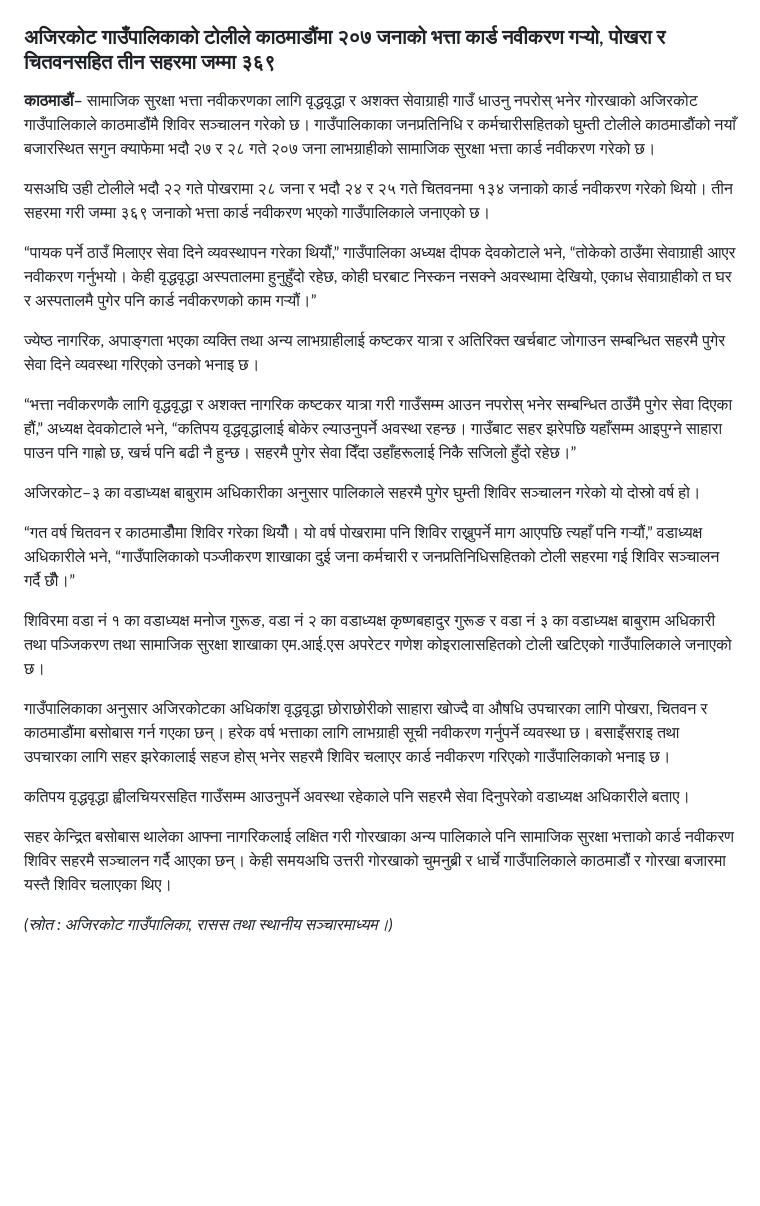
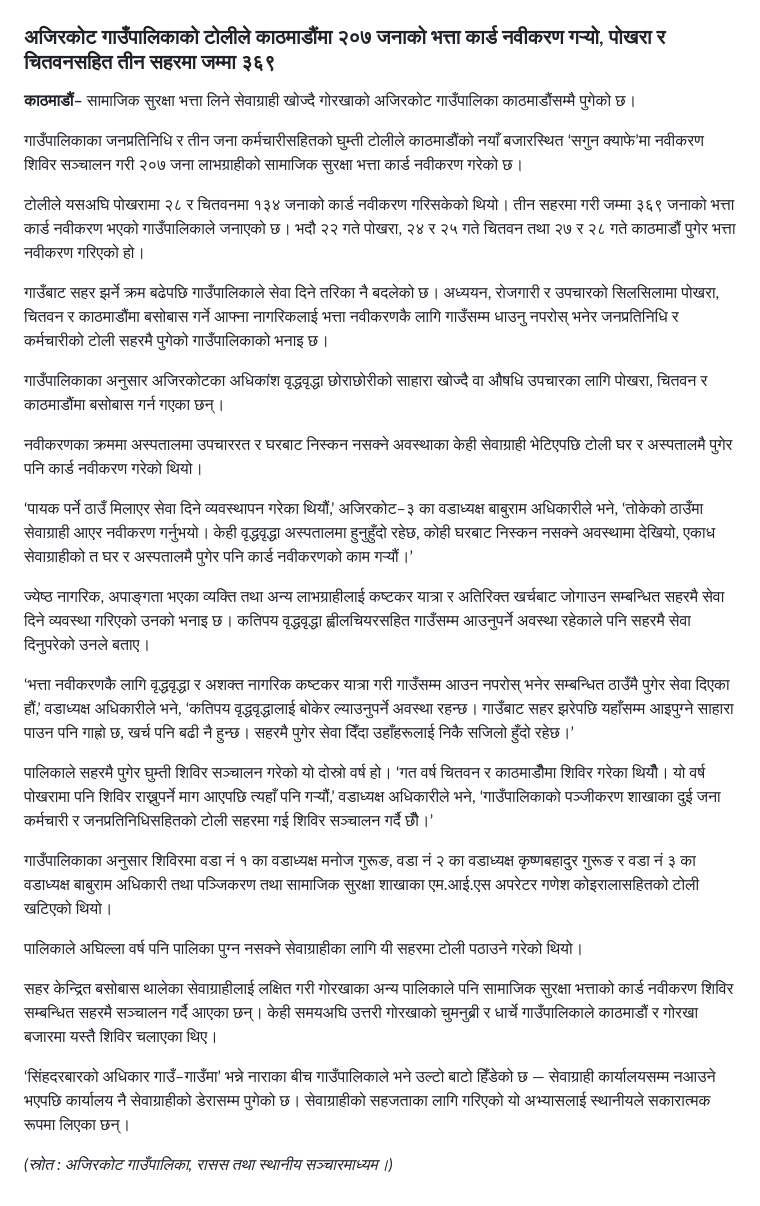
Before and after one commit to palikalivenewsdot/Palika, a Markdown page: content/news/2083-05-29-ajirkot-ghumti-toli.md, the part around the change. Drawn GitHub-style; blank space fills up the shorter version.

Commit message:
अन्तिम: अजिरकोट समाचार — वडाध्यक्ष अधिकारीको नाममा भनाइ, टोली विवरण र पोखरा माग समावेश
Co-authored-by: arena-agent <297053741+arena-agent@users.noreply.github.com>

```diff
--- a/content/news/2083-05-29-ajirkot-ghumti-toli.md
+++ b/content/news/2083-05-29-ajirkot-ghumti-toli.md
@@ -2,26 +2,32 @@
 
 ### अजिरकोट गाउँपालिकाको टोलीले काठमाडौंमा २०७ जनाको भत्ता कार्ड नवीकरण गर्‍यो, पोखरा र चितवनसहित तीन सहरमा जम्मा ३६९
 
-**काठमाडौं–** सामाजिक सुरक्षा भत्ता नवीकरणका लागि वृद्धवृद्धा र अशक्त सेवाग्राही गाउँ धाउनु नपरोस् भनेर गोरखाको अजिरकोट गाउँपालिकाले काठमाडौंमै शिविर सञ्चालन गरेको छ। गाउँपालिकाका जनप्रतिनिधि र कर्मचारीसहितको घुम्ती टोलीले काठमाडौंको नयाँ बजारस्थित सगुन क्याफेमा भदौ २७ र २८ गते २०७ जना लाभग्राहीको सामाजिक सुरक्षा भत्ता कार्ड नवीकरण गरेको छ।
+**काठमाडौं–** सामाजिक सुरक्षा भत्ता लिने सेवाग्राही खोज्दै गोरखाको अजिरकोट गाउँपालिका काठमाडौंसम्मै पुगेको छ।
 
-यसअघि उही टोलीले भदौ २२ गते पोखरामा २८ जना र भदौ २४ र २५ गते चितवनमा १३४ जनाको कार्ड नवीकरण गरेको थियो। तीन सहरमा गरी जम्मा ३६९ जनाको भत्ता कार्ड नवीकरण भएको गाउँपालिकाले जनाएको छ।
+गाउँपालिकाका जनप्रतिनिधि र तीन जना कर्मचारीसहितको घुम्ती टोलीले काठमाडौंको नयाँ बजारस्थित ‘सगुन क्याफे’मा नवीकरण शिविर सञ्चालन गरी २०७ जना लाभग्राहीको सामाजिक सुरक्षा भत्ता कार्ड नवीकरण गरेको छ।
 
-“पायक पर्ने ठाउँ मिलाएर सेवा दिने व्यवस्थापन गरेका थियौं,” गाउँपालिका अध्यक्ष दीपक देवकोटाले भने, “तोकेको ठाउँमा सेवाग्राही आएर नवीकरण गर्नुभयो। केही वृद्धवृद्धा अस्पतालमा हुनुहुँदो रहेछ, कोही घरबाट निस्कन नसक्ने अवस्थामा देखियो, एकाध सेवाग्राहीको त घर र अस्पतालमै पुगेर पनि कार्ड नवीकरणको काम गर्‍यौं।”
+टोलीले यसअघि पोखरामा २८ र चितवनमा १३४ जनाको कार्ड नवीकरण गरिसकेको थियो। तीन सहरमा गरी जम्मा ३६९ जनाको भत्ता कार्ड नवीकरण भएको गाउँपालिकाले जनाएको छ। भदौ २२ गते पोखरा, २४ र २५ गते चितवन तथा २७ र २८ गते काठमाडौं पुगेर भत्ता नवीकरण गरिएको हो।
 
-ज्येष्ठ नागरिक, अपाङ्गता भएका व्यक्ति तथा अन्य लाभग्राहीलाई कष्टकर यात्रा र अतिरिक्त खर्चबाट जोगाउन सम्बन्धित सहरमै पुगेर सेवा दिने व्यवस्था गरिएको उनको भनाइ छ।
+गाउँबाट सहर झर्ने क्रम बढेपछि गाउँपालिकाले सेवा दिने तरिका नै बदलेको छ। अध्ययन, रोजगारी र उपचारको सिलसिलामा पोखरा, चितवन र काठमाडौंमा बसोबास गर्ने आफ्ना नागरिकलाई भत्ता नवीकरणकै लागि गाउँसम्म धाउनु नपरोस् भनेर जनप्रतिनिधि र कर्मचारीको टोली सहरमै पुगेको गाउँपालिकाको भनाइ छ।
 
-“भत्ता नवीकरणकै लागि वृद्धवृद्धा र अशक्त नागरिक कष्टकर यात्रा गरी गाउँसम्म आउन नपरोस् भनेर सम्बन्धित ठाउँमै पुगेर सेवा दिएका हौं,” अध्यक्ष देवकोटाले भने, “कतिपय वृद्धवृद्धालाई बोकेर ल्याउनुपर्ने अवस्था रहन्छ। गाउँबाट सहर झरेपछि यहाँसम्म आइपुग्ने साहारा पाउन पनि गाह्रो छ, खर्च पनि बढी नै हुन्छ। सहरमै पुगेर सेवा दिँदा उहाँहरूलाई निकै सजिलो हुँदो रहेछ।”
+गाउँपालिकाका अनुसार अजिरकोटका अधिकांश वृद्धवृद्धा छोराछोरीको साहारा खोज्दै वा औषधि उपचारका लागि पोखरा, चितवन र काठमाडौंमा बसोबास गर्न गएका छन्।
 
-अजिरकोट–३ का वडाध्यक्ष बाबुराम अधिकारीका अनुसार पालिकाले सहरमै पुगेर घुम्ती शिविर सञ्चालन गरेको यो दोस्रो वर्ष हो।
+नवीकरणका क्रममा अस्पतालमा उपचाररत र घरबाट निस्कन नसक्ने अवस्थाका केही सेवाग्राही भेटिएपछि टोली घर र अस्पतालमै पुगेर पनि कार्ड नवीकरण गरेको थियो।
 
-“गत वर्ष चितवन र काठमाडौँमा शिविर गरेका थियौँ। यो वर्ष पोखरामा पनि शिविर राख्नुपर्ने माग आएपछि त्यहाँ पनि गर्‍यौं,” वडाध्यक्ष अधिकारीले भने, “गाउँपालिकाको पञ्जीकरण शाखाका दुई जना कर्मचारी र जनप्रतिनिधिसहितको टोली सहरमा गई शिविर सञ्चालन गर्दै छौँ।”
+‘पायक पर्ने ठाउँ मिलाएर सेवा दिने व्यवस्थापन गरेका थियौं,’ अजिरकोट–३ का वडाध्यक्ष बाबुराम अधिकारीले भने, ‘तोकेको ठाउँमा सेवाग्राही आएर नवीकरण गर्नुभयो। केही वृद्धवृद्धा अस्पतालमा हुनुहुँदो रहेछ, कोही घरबाट निस्कन नसक्ने अवस्थामा देखियो, एकाध सेवाग्राहीको त घर र अस्पतालमै पुगेर पनि कार्ड नवीकरणको काम गर्‍यौं।’
 
-शिविरमा वडा नं १ का वडाध्यक्ष मनोज गुरूङ, वडा नं २ का वडाध्यक्ष कृष्णबहादुर गुरूङ र वडा नं ३ का वडाध्यक्ष बाबुराम अधिकारी तथा पञ्जिकरण तथा सामाजिक सुरक्षा शाखाका एम.आई.एस अपरेटर गणेश कोइरालासहितको टोली खटिएको गाउँपालिकाले जनाएको छ।
+ज्येष्ठ नागरिक, अपाङ्गता भएका व्यक्ति तथा अन्य लाभग्राहीलाई कष्टकर यात्रा र अतिरिक्त खर्चबाट जोगाउन सम्बन्धित सहरमै सेवा दिने व्यवस्था गरिएको उनको भनाइ छ। कतिपय वृद्धवृद्धा ह्वीलचियरसहित गाउँसम्म आउनुपर्ने अवस्था रहेकाले पनि सहरमै सेवा दिनुपरेको उनले बताए।
 
-गाउँपालिकाका अनुसार अजिरकोटका अधिकांश वृद्धवृद्धा छोराछोरीको साहारा खोज्दै वा औषधि उपचारका लागि पोखरा, चितवन र काठमाडौंमा बसोबास गर्न गएका छन्। हरेक वर्ष भत्ताका लागि लाभग्राही सूची नवीकरण गर्नुपर्ने व्यवस्था छ। बसाइँसराइ तथा उपचारका लागि सहर झरेकालाई सहज होस् भनेर सहरमै शिविर चलाएर कार्ड नवीकरण गरिएको गाउँपालिकाको भनाइ छ।
+‘भत्ता नवीकरणकै लागि वृद्धवृद्धा र अशक्त नागरिक कष्टकर यात्रा गरी गाउँसम्म आउन नपरोस् भनेर सम्बन्धित ठाउँमै पुगेर सेवा दिएका हौं,’ वडाध्यक्ष अधिकारीले भने, ‘कतिपय वृद्धवृद्धालाई बोकेर ल्याउनुपर्ने अवस्था रहन्छ। गाउँबाट सहर झरेपछि यहाँसम्म आइपुग्ने साहारा पाउन पनि गाह्रो छ, खर्च पनि बढी नै हुन्छ। सहरमै पुगेर सेवा दिँदा उहाँहरूलाई निकै सजिलो हुँदो रहेछ।’
 
-कतिपय वृद्धवृद्धा ह्वीलचियरसहित गाउँसम्म आउनुपर्ने अवस्था रहेकाले पनि सहरमै सेवा दिनुपरेको वडाध्यक्ष अधिकारीले बताए।
+पालिकाले सहरमै पुगेर घुम्ती शिविर सञ्चालन गरेको यो दोस्रो वर्ष हो। ‘गत वर्ष चितवन र काठमाडौँमा शिविर गरेका थियौँ। यो वर्ष पोखरामा पनि शिविर राख्नुपर्ने माग आएपछि त्यहाँ पनि गर्‍यौं,’ वडाध्यक्ष अधिकारीले भने, ‘गाउँपालिकाको पञ्जीकरण शाखाका दुई जना कर्मचारी र जनप्रतिनिधिसहितको टोली सहरमा गई शिविर सञ्चालन गर्दै छौँ।’
 
-सहर केन्द्रित बसोबास थालेका आफ्ना नागरिकलाई लक्षित गरी गोरखाका अन्य पालिकाले पनि सामाजिक सुरक्षा भत्ताको कार्ड नवीकरण शिविर सहरमै सञ्चालन गर्दै आएका छन्। केही समयअघि उत्तरी गोरखाको चुमनुब्री र धार्चे गाउँपालिकाले काठमाडौं र गोरखा बजारमा यस्तै शिविर चलाएका थिए।
+गाउँपालिकाका अनुसार शिविरमा वडा नं १ का वडाध्यक्ष मनोज गुरूङ, वडा नं २ का वडाध्यक्ष कृष्णबहादुर गुरूङ र वडा नं ३ का वडाध्यक्ष बाबुराम अधिकारी तथा पञ्जिकरण तथा सामाजिक सुरक्षा शाखाका एम.आई.एस अपरेटर गणेश कोइरालासहितको टोली खटिएको थियो।
+
+पालिकाले अघिल्ला वर्ष पनि पालिका पुग्न नसक्ने सेवाग्राहीका लागि यी सहरमा टोली पठाउने गरेको थियो।
+
+सहर केन्द्रित बसोबास थालेका सेवाग्राहीलाई लक्षित गरी गोरखाका अन्य पालिकाले पनि सामाजिक सुरक्षा भत्ताको कार्ड नवीकरण शिविर सम्बन्धित सहरमै सञ्चालन गर्दै आएका छन्। केही समयअघि उत्तरी गोरखाको चुमनुब्री र धार्चे गाउँपालिकाले काठमाडौं र गोरखा बजारमा यस्तै शिविर चलाएका थिए।
+
+‘सिंहदरबारको अधिकार गाउँ–गाउँमा’ भन्ने नाराका बीच गाउँपालिकाले भने उल्टो बाटो हिँडेको छ — सेवाग्राही कार्यालयसम्म नआउने भएपछि कार्यालय नै सेवाग्राहीको डेरासम्म पुगेको छ। सेवाग्राहीको सहजताका लागि गरिएको यो अभ्यासलाई स्थानीयले सकारात्मक रूपमा लिएका छन्।
 
 *(स्रोत : अजिरकोट गाउँपालिका, रासस तथा स्थानीय सञ्चारमाध्यम।)*
```
